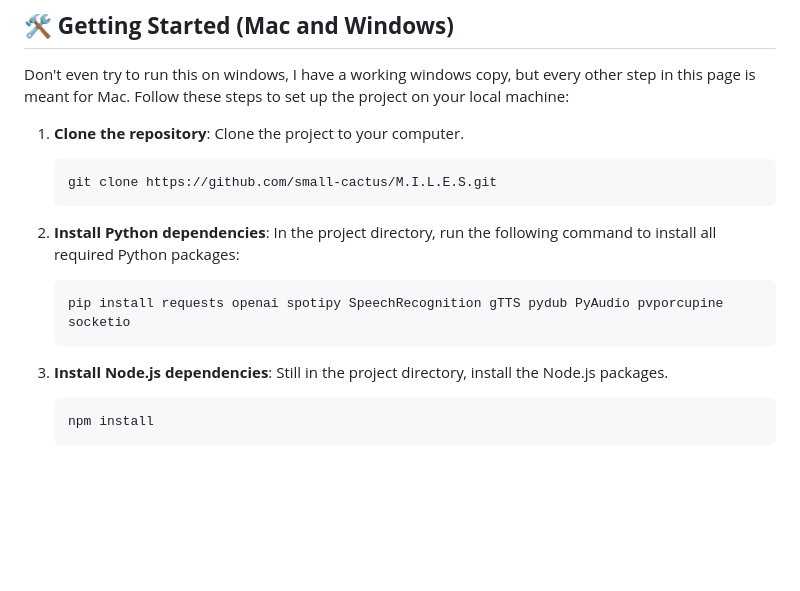
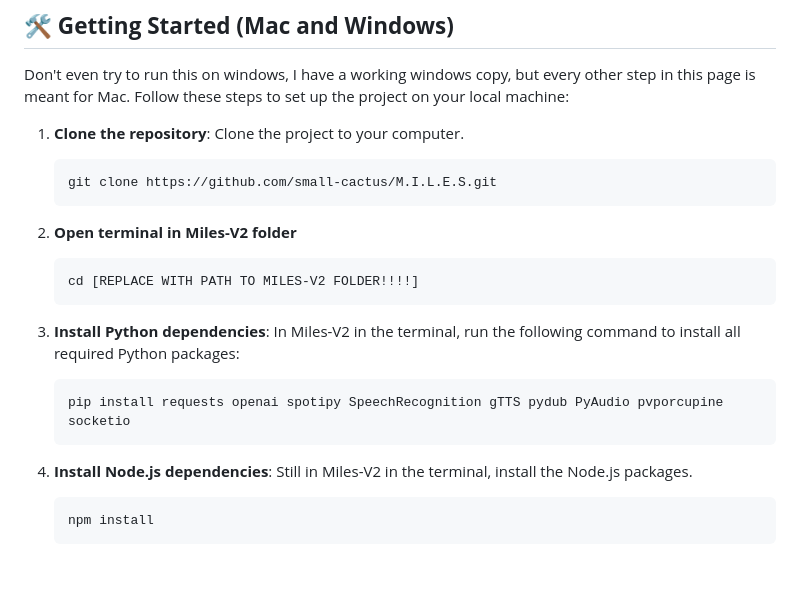
Before and after one commit to small-cactus/M.I.L.E.S, a Markdown page: README.md, the part around the change. Drawn GitHub-style; blank space fills up the shorter version.

Commit message:
added better explaining on install process

````diff
--- a/README.md
+++ b/README.md
@@ -77,12 +77,17 @@ Follow these steps to set up the project on your local machine:
    git clone https://github.com/small-cactus/M.I.L.E.S.git
    ```
 
-2. **Install Python dependencies**: In the project directory, run the following command to install all required Python packages:
+2. **Open terminal in Miles-V2 folder**
+   ```
+   cd [REPLACE WITH PATH TO MILES-V2 FOLDER!!!!]
+   ```
+
+4. **Install Python dependencies**: In Miles-V2 in the terminal, run the following command to install all required Python packages:
    ```
    pip install requests openai spotipy SpeechRecognition gTTS pydub PyAudio pvporcupine socketio
    ```
 
-3. **Install Node.js dependencies**: Still in the project directory, install the Node.js packages.
+5. **Install Node.js dependencies**: Still in Miles-V2 in the terminal, install the Node.js packages.
    ```
    npm install
    ```
````
